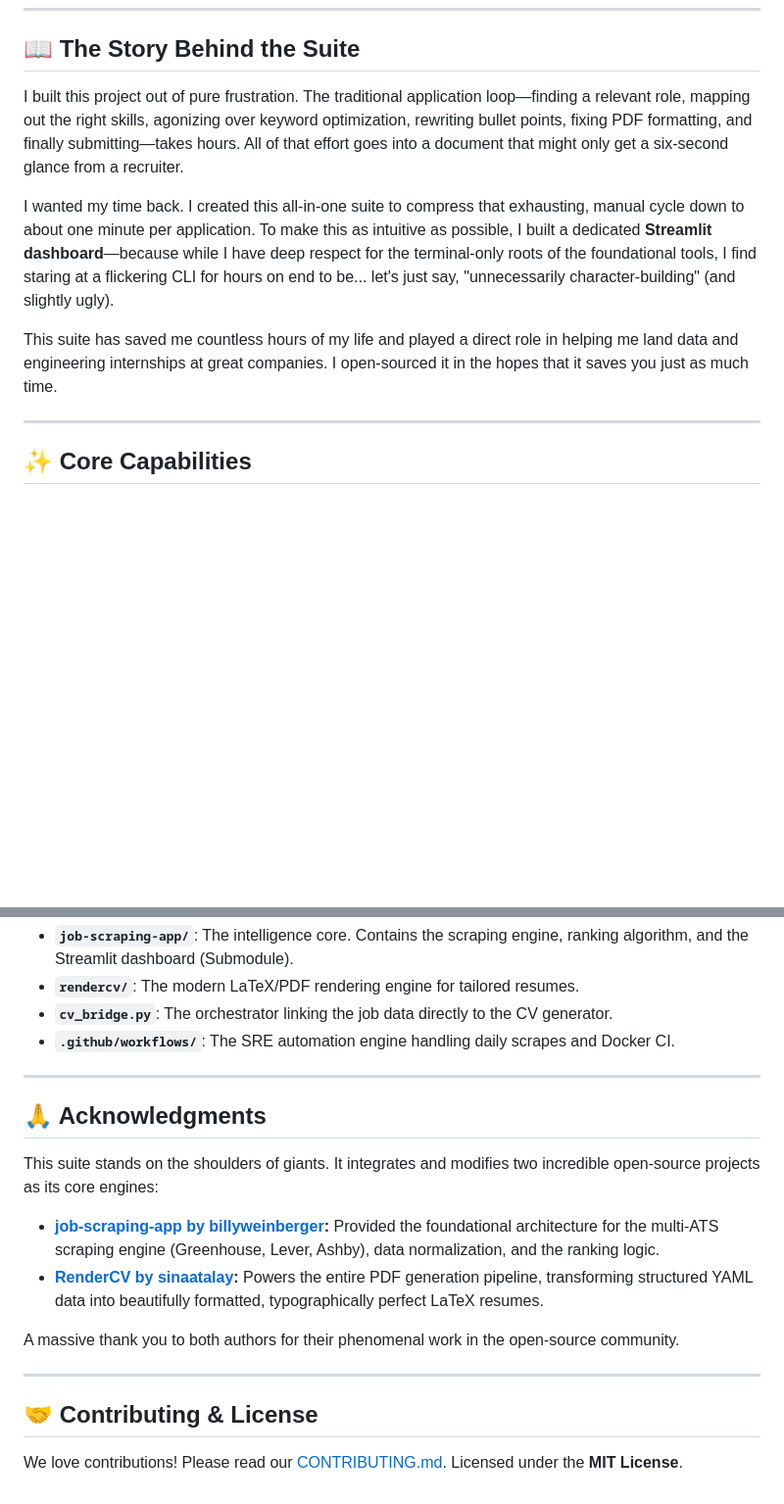
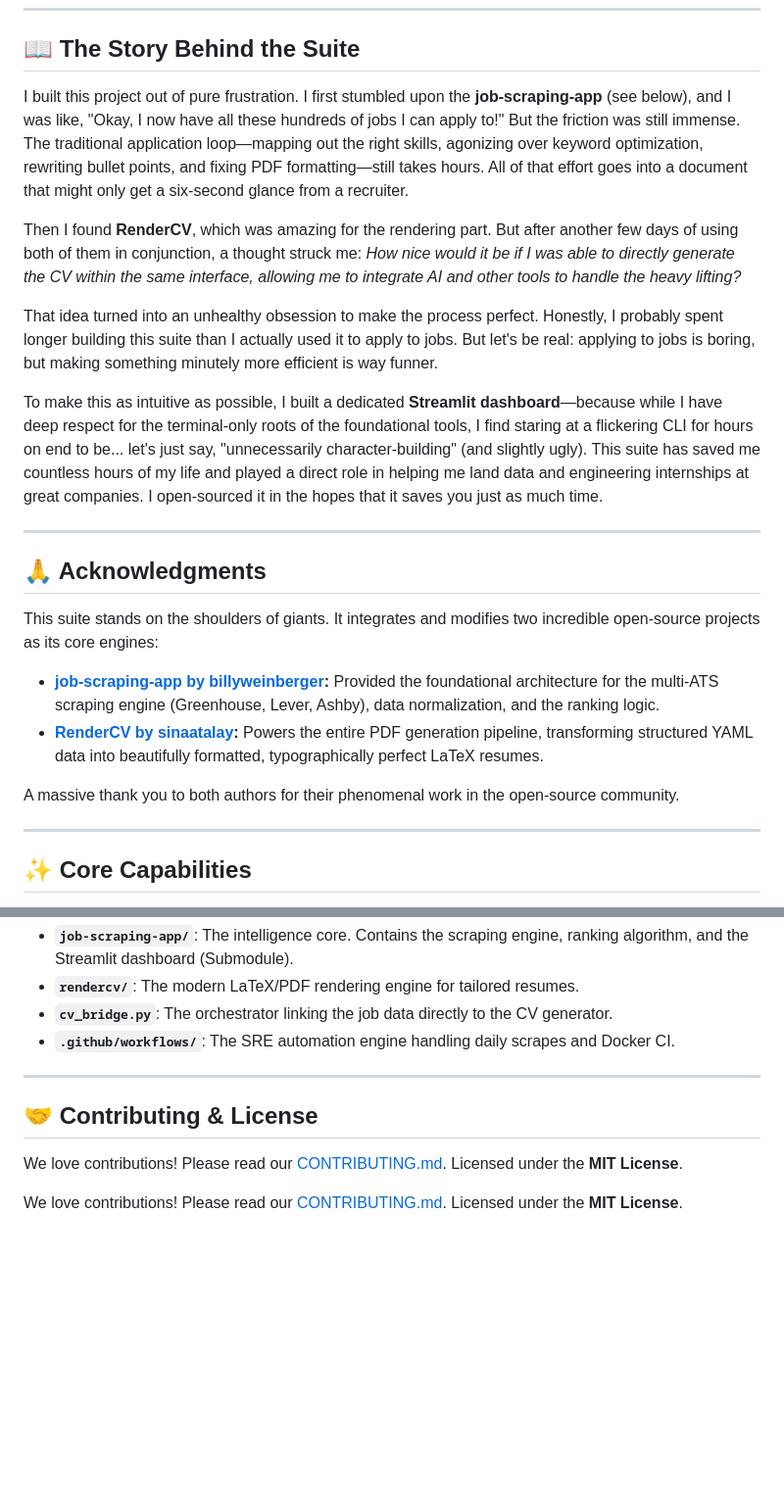
Before and after one commit to aguo890/Job-Automation-Suite, a Markdown page: README.md, 2 parts joined by grey strips. Shown at 98% size. Rendered like a GitHub page; blank space fills up the shorter version.

```diff
--- a/README.md
+++ b/README.md
@@ -11,11 +11,24 @@ A powerful, highly-configurable suite designed to automate your job search. It s
 
 ## 📖 The Story Behind the Suite
 
-I built this project out of pure frustration. The traditional application loop—finding a relevant role, mapping out the right skills, agonizing over keyword optimization, rewriting bullet points, fixing PDF formatting, and finally submitting—takes hours. All of that effort goes into a document that might only get a six-second glance from a recruiter.
+I built this project out of pure frustration. I first stumbled upon the **job-scraping-app** (see below), and I was like, "Okay, I now have all these hundreds of jobs I can apply to!" But the friction was still immense. The traditional application loop—mapping out the right skills, agonizing over keyword optimization, rewriting bullet points, and fixing PDF formatting—still takes hours. All of that effort goes into a document that might only get a six-second glance from a recruiter.
 
-I wanted my time back. I created this all-in-one suite to compress that exhausting, manual cycle down to about one minute per application. To make this as intuitive as possible, I built a dedicated **Streamlit dashboard**—because while I have deep respect for the terminal-only roots of the foundational tools, I find staring at a flickering CLI for hours on end to be... let's just say, "unnecessarily character-building" (and slightly ugly).
+Then I found **RenderCV**, which was amazing for the rendering part. But after another few days of using both of them in conjunction, a thought struck me: *How nice would it be if I was able to directly generate the CV within the same interface, allowing me to integrate AI and other tools to handle the heavy lifting?*
 
-This suite has saved me countless hours of my life and played a direct role in helping me land data and engineering internships at great companies. I open-sourced it in the hopes that it saves you just as much time.
+That idea turned into an unhealthy obsession to make the process perfect. Honestly, I probably spent longer building this suite than I actually used it to apply to jobs. But let's be real: applying to jobs is boring, but making something minutely more efficient is way funner.
+
+To make this as intuitive as possible, I built a dedicated **Streamlit dashboard**—because while I have deep respect for the terminal-only roots of the foundational tools, I find staring at a flickering CLI for hours on end to be... let's just say, "unnecessarily character-building" (and slightly ugly). This suite has saved me countless hours of my life and played a direct role in helping me land data and engineering internships at great companies. I open-sourced it in the hopes that it saves you just as much time.
+
+---
+
+## 🙏 Acknowledgments
+
+This suite stands on the shoulders of giants. It integrates and modifies two incredible open-source projects as its core engines:
+
+* **[job-scraping-app by billyweinberger](https://github.com/billyweinberger/job-scraping-app):** Provided the foundational architecture for the multi-ATS scraping engine (Greenhouse, Lever, Ashby), data normalization, and the ranking logic.
+* **[RenderCV by sinaatalay](https://github.com/sinaatalay/rendercv):** Powers the entire PDF generation pipeline, transforming structured YAML data into beautifully formatted, typographically perfect LaTeX resumes.
+
+A massive thank you to both authors for their phenomenal work in the open-source community.
 
 ---
 
@@ -83,18 +96,10 @@ While the suite is easy to use, it is backed by production-grade infrastructure:
 
 ---
 
-## 🙏 Acknowledgments
-
-This suite stands on the shoulders of giants. It integrates and modifies two incredible open-source projects as its core engines:
-
-* **[job-scraping-app by billyweinberger](https://github.com/billyweinberger/job-scraping-app):** Provided the foundational architecture for the multi-ATS scraping engine (Greenhouse, Lever, Ashby), data normalization, and the ranking logic.
-* **[RenderCV by sinaatalay](https://github.com/sinaatalay/rendercv):** Powers the entire PDF generation pipeline, transforming structured YAML data into beautifully formatted, typographically perfect LaTeX resumes.
-
-A massive thank you to both authors for their phenomenal work in the open-source community.
-
----
-
 ## 🤝 Contributing & License
 
 We love contributions! Please read our [CONTRIBUTING.md](https://github.com/aguo890/Job-Automation-Suite/blob/main/CONTRIBUTING.md).
 Licensed under the **MIT License**.
+
+We love contributions! Please read our [CONTRIBUTING.md](https://github.com/aguo890/Job-Automation-Suite/blob/main/CONTRIBUTING.md).
+Licensed under the **MIT License**.
```
